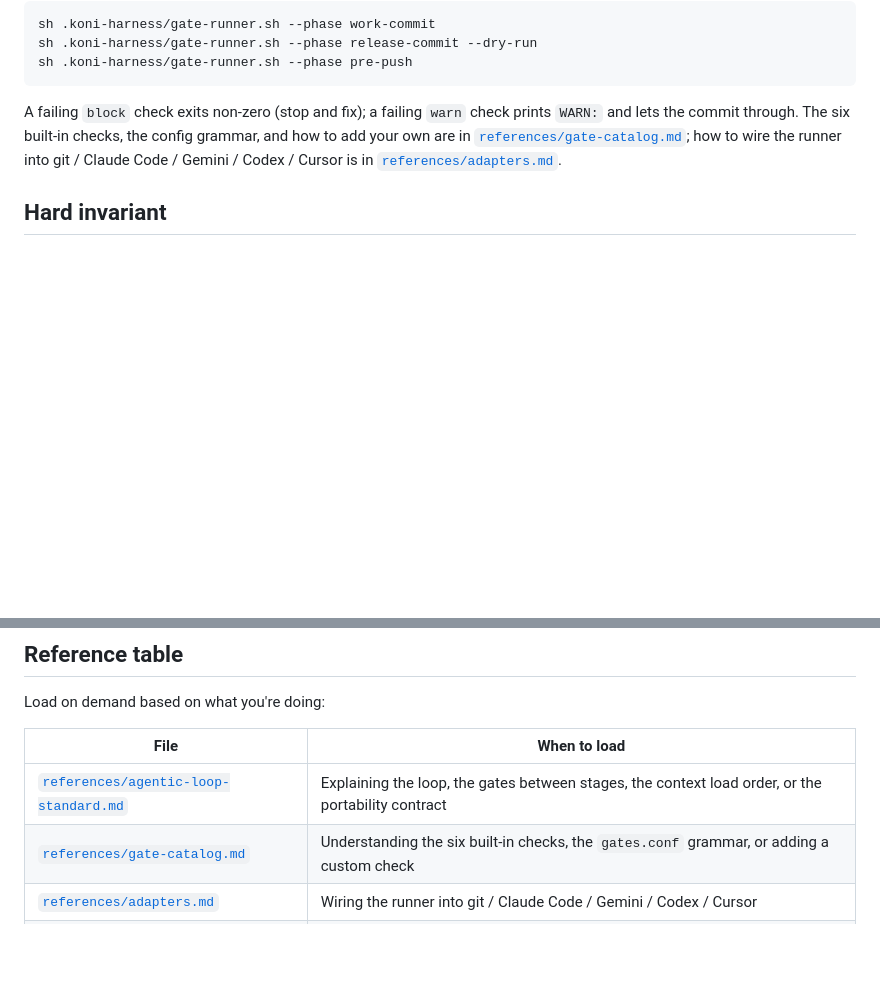
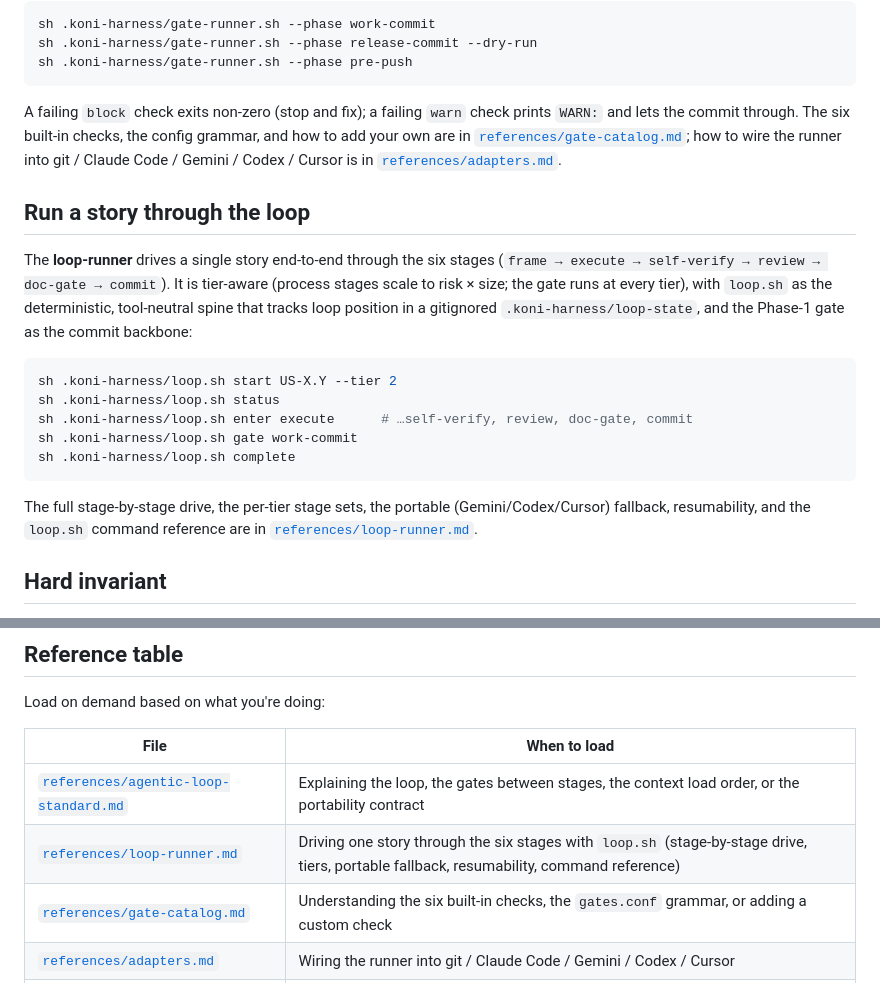
Before and after one commit to Koniverse/Koni-Skills, a Markdown page: skills/koni-harness/SKILL.md, 2 parts joined by grey strips. Drawn GitHub-style; blank space fills up the shorter version.

Commit message:
docs(koni-harness): SKILL.md — Run a story through the loop section
Co-Authored-By: Claude Opus 4.8 <noreply@anthropic.com>

````diff
--- a/skills/koni-harness/SKILL.md
+++ b/skills/koni-harness/SKILL.md
@@ -80,6 +80,27 @@ grammar, and how to add your own are in
 runner into git / Claude Code / Gemini / Codex / Cursor is in
 [`references/adapters.md`](references/adapters.md).
 
+## Run a story through the loop
+
+The **loop-runner** drives a single story end-to-end through the six stages
+(`frame → execute → self-verify → review → doc-gate → commit`). It is
+tier-aware (process stages scale to risk × size; the gate runs at every tier),
+with `loop.sh` as the deterministic, tool-neutral spine that tracks loop
+position in a gitignored `.koni-harness/loop-state`, and the Phase-1 gate as the
+commit backbone:
+
+```sh
+sh .koni-harness/loop.sh start US-X.Y --tier 2
+sh .koni-harness/loop.sh status
+sh .koni-harness/loop.sh enter execute      # …self-verify, review, doc-gate, commit
+sh .koni-harness/loop.sh gate work-commit
+sh .koni-harness/loop.sh complete
+```
+
+The full stage-by-stage drive, the per-tier stage sets, the portable
+(Gemini/Codex/Cursor) fallback, resumability, and the `loop.sh` command
+reference are in [`references/loop-runner.md`](references/loop-runner.md).
+
 ## Hard invariant
 
 **Additive-only / non-destructive.** Adopting the harness MUST NOT overwrite,
@@ -96,6 +117,7 @@ Load on demand based on what you're doing:
 | File | When to load |
 |---|---|
 | [`references/agentic-loop-standard.md`](references/agentic-loop-standard.md) | Explaining the loop, the gates between stages, the context load order, or the portability contract |
+| [`references/loop-runner.md`](references/loop-runner.md) | Driving one story through the six stages with `loop.sh` (stage-by-stage drive, tiers, portable fallback, resumability, command reference) |
 | [`references/gate-catalog.md`](references/gate-catalog.md) | Understanding the six built-in checks, the `gates.conf` grammar, or adding a custom check |
 | [`references/adapters.md`](references/adapters.md) | Wiring the runner into git / Claude Code / Gemini / Codex / Cursor |
 | [`references/adoption.md`](references/adoption.md) | Installing/adopting the gate non-destructively into an existing repo (chain/wrap/merge/skip rules) |
````
